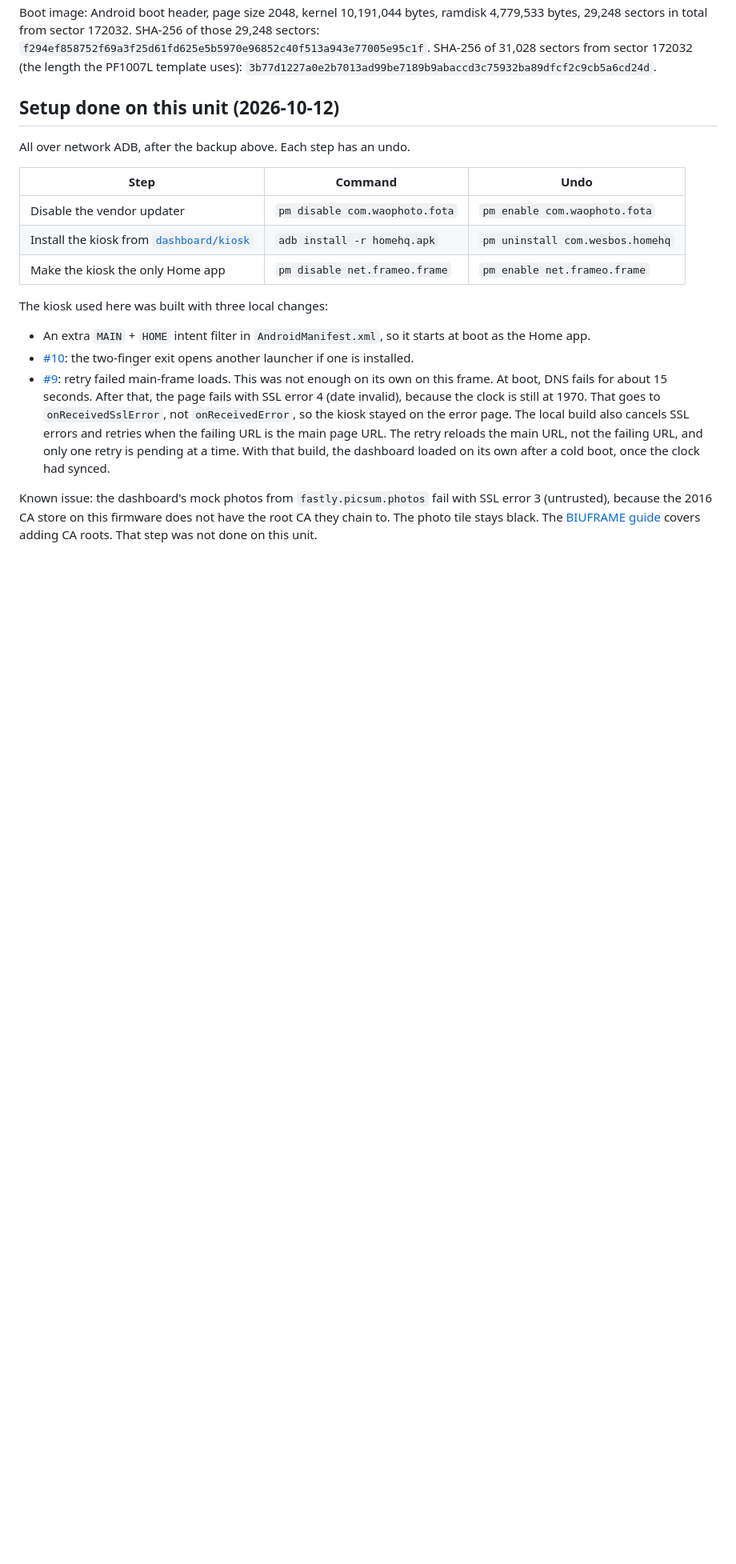
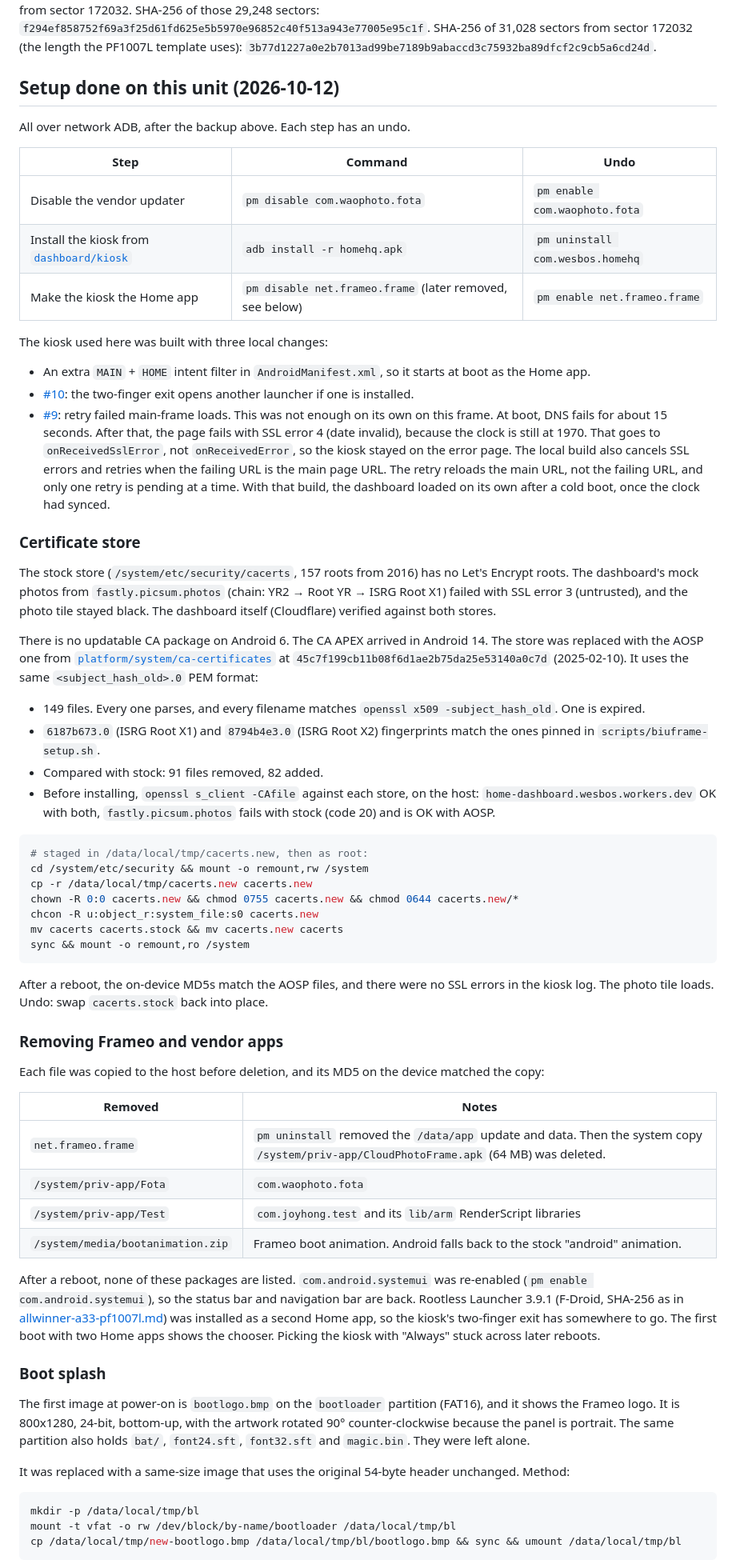
Before and after one commit to agilang/photo-frame-dashboard, a Markdown page: docs/joyhong-jt101f-i02.md, the part around one of its changes. Shown at 80% size. Drawn GitHub-style; blank space fills up the shorter version.

Commit message:
docs: JT101F-I02 cert store update, Frameo removal, boot splash
Signed-off-by: Alex Olivier <alex@alexolivier.me>

````diff
--- a/docs/joyhong-jt101f-i02.md
+++ b/docs/joyhong-jt101f-i02.md
@@ -138,7 +138,7 @@ All over network ADB, after the backup above. Each step has an undo.
 | --- | --- | --- |
 | Disable the vendor updater | `pm disable com.waophoto.fota` | `pm enable com.waophoto.fota` |
 | Install the kiosk from [`dashboard/kiosk`](../dashboard/kiosk) | `adb install -r homehq.apk` | `pm uninstall com.wesbos.homehq` |
-| Make the kiosk the only Home app | `pm disable net.frameo.frame` | `pm enable net.frameo.frame` |
+| Make the kiosk the Home app | `pm disable net.frameo.frame` (later removed, see below) | `pm enable net.frameo.frame` |
 
 The kiosk used here was built with three local changes:
 
@@ -152,7 +152,65 @@ The kiosk used here was built with three local changes:
   failing URL, and only one retry is pending at a time. With that build, the dashboard loaded on its own
   after a cold boot, once the clock had synced.
 
-Known issue: the dashboard's mock photos from `fastly.picsum.photos` fail with SSL error 3
-(untrusted), because the 2016 CA store on this firmware does not have the root CA they chain to. The photo tile
-stays black. The [BIUFRAME guide](biuframe-setup-guide.md) covers adding CA roots. That step was
-not done on this unit.
+### Certificate store
+
+The stock store (`/system/etc/security/cacerts`, 157 roots from 2016) has no Let's Encrypt roots. The
+dashboard's mock photos from `fastly.picsum.photos` (chain: YR2 → Root YR → ISRG Root X1) failed with SSL
+error 3 (untrusted), and the photo tile stayed black. The dashboard itself (Cloudflare) verified against
+both stores.
+
+There is no updatable CA package on Android 6. The CA APEX arrived in Android 14. The store was replaced
+with the AOSP one from [`platform/system/ca-certificates`](https://android.googlesource.com/platform/system/ca-certificates)
+at `45c7f199cb11b08f6d1ae2b75da25e53140a0c7d` (2025-02-10). It uses the same `<subject_hash_old>.0` PEM format:
+
+- 149 files. Every one parses, and every filename matches `openssl x509 -subject_hash_old`. One is expired.
+- `6187b673.0` (ISRG Root X1) and `8794b4e3.0` (ISRG Root X2) fingerprints match the ones pinned in
+  `scripts/biuframe-setup.sh`.
+- Compared with stock: 91 files removed, 82 added.
+- Before installing, `openssl s_client -CAfile` against each store, on the host: `home-dashboard.wesbos.workers.dev` OK with both,
+  `fastly.picsum.photos` fails with stock (code 20) and is OK with AOSP.
+
+```sh
+# staged in /data/local/tmp/cacerts.new, then as root:
+cd /system/etc/security && mount -o remount,rw /system
+cp -r /data/local/tmp/cacerts.new cacerts.new
+chown -R 0:0 cacerts.new && chmod 0755 cacerts.new && chmod 0644 cacerts.new/*
+chcon -R u:object_r:system_file:s0 cacerts.new
+mv cacerts cacerts.stock && mv cacerts.new cacerts
+sync && mount -o remount,ro /system
+```
+
+After a reboot, the on-device MD5s match the AOSP files, and there were no SSL errors in the kiosk log.
+The photo tile loads. Undo: swap `cacerts.stock` back into place.
+
+### Removing Frameo and vendor apps
+
+Each file was copied to the host before deletion, and its MD5 on the device matched the copy:
+
+| Removed | Notes |
+| --- | --- |
+| `net.frameo.frame` | `pm uninstall` removed the `/data/app` update and data. Then the system copy `/system/priv-app/CloudPhotoFrame.apk` (64 MB) was deleted. |
+| `/system/priv-app/Fota` | `com.waophoto.fota` |
+| `/system/priv-app/Test` | `com.joyhong.test` and its `lib/arm` RenderScript libraries |
+| `/system/media/bootanimation.zip` | Frameo boot animation. Android falls back to the stock "android" animation. |
+
+After a reboot, none of these packages are listed. `com.android.systemui` was re-enabled
+(`pm enable com.android.systemui`), so the status bar and navigation bar are back. Rootless Launcher 3.9.1
+(F-Droid, SHA-256 as in [allwinner-a33-pf1007l.md](allwinner-a33-pf1007l.md)) was installed as a second
+Home app, so the kiosk's two-finger exit has somewhere to go. The first boot with two Home apps shows the
+chooser. Picking the kiosk with "Always" stuck across later reboots.
+
+### Boot splash
+
+The first image at power-on is `bootlogo.bmp` on the `bootloader` partition (FAT16), and it shows the Frameo logo.
+It is 800x1280, 24-bit, bottom-up, with the artwork rotated 90° counter-clockwise because the panel is portrait.
+The same partition also holds `bat/`, `font24.sft`, `font32.sft` and `magic.bin`. They were left alone.
+
+It was replaced with a same-size image that uses the original 54-byte header unchanged. Method:
+
+```sh
+mkdir -p /data/local/tmp/bl
+mount -t vfat -o rw /dev/block/by-name/bootloader /data/local/tmp/bl
+cp /data/local/tmp/new-bootlogo.bmp /data/local/tmp/bl/bootlogo.bmp && sync && umount /data/local/tmp/bl
+```
+
````
Also changed, not shown: other parts of docs/joyhong-jt101f-i02.md (+3 -0 lines).
